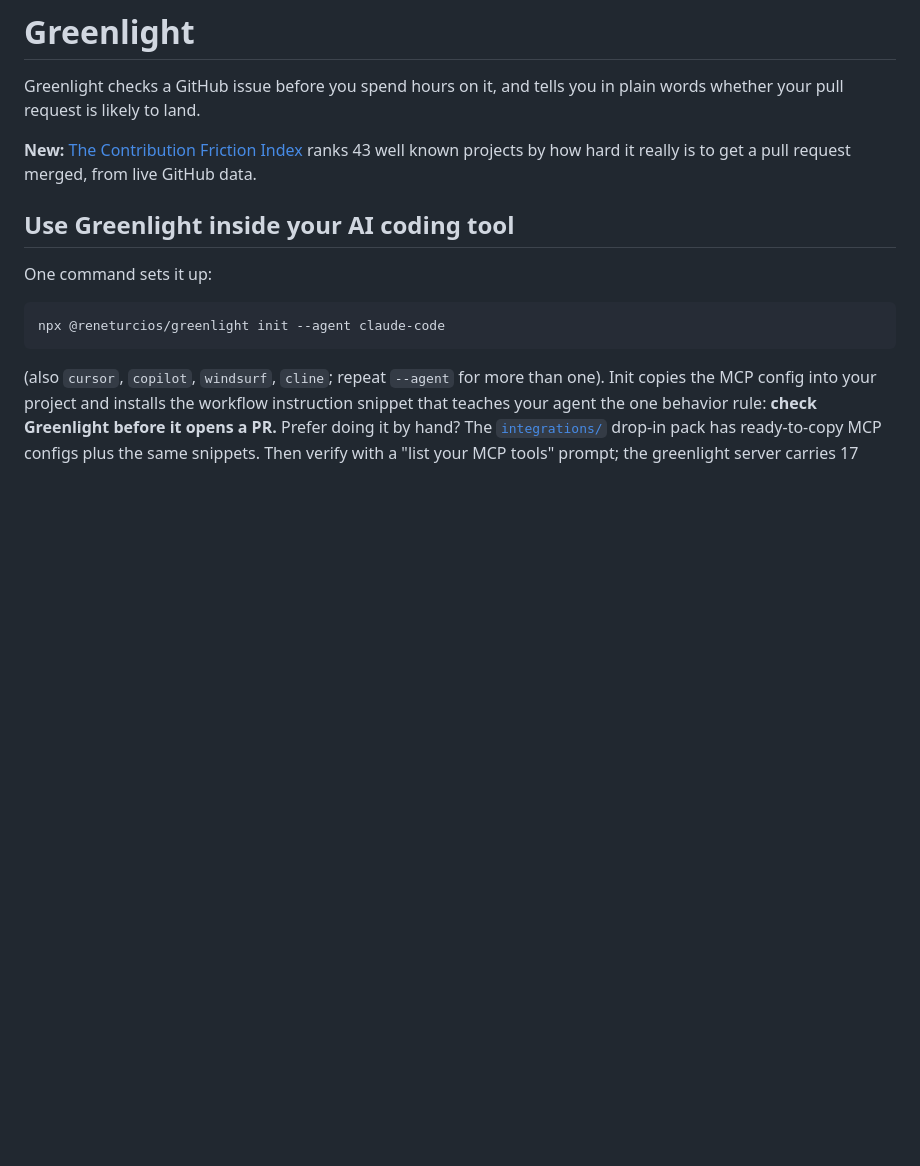
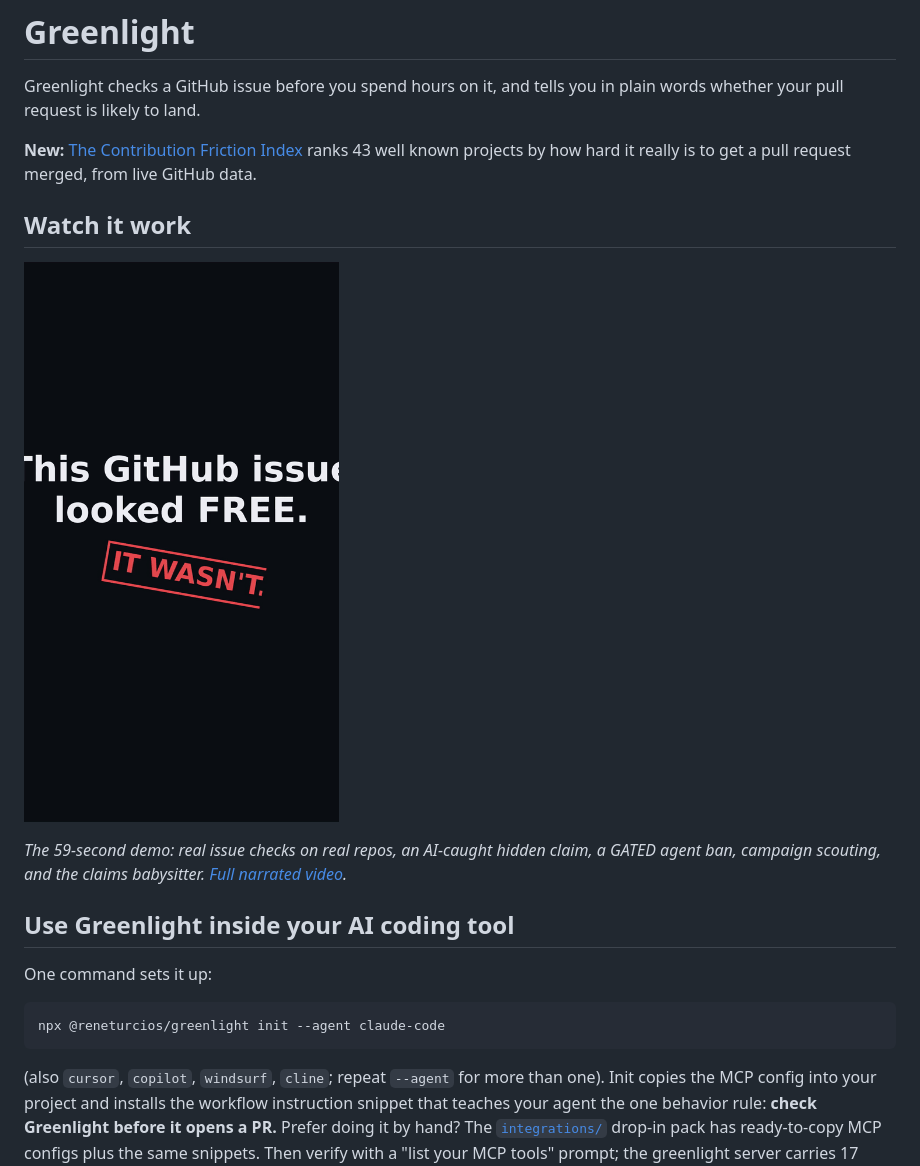
Before and after one commit to CloudCorpRecords/greenlight, a Markdown page: README.md, the part around the change. Rendered like a GitHub page; pictures changed too: docs/assets/greenlight-demo.gif (added); blank space fills up the shorter version.

Commit message:
docs: add demo video and GIF to README
Embeds the v3 narrated demo (59s, 1080x1920) as a GIF teaser plus the
full MP4 in docs/assets, linked near the top of the README.

Signed-off-by: Rene Turcios <95189389+CloudCorpRecords@users.noreply.github.com>

```diff
--- a/README.md
+++ b/README.md
@@ -3,6 +3,12 @@
 Greenlight checks a GitHub issue before you spend hours on it, and tells you in plain words whether your pull request is likely to land.
 
 **New:** [The Contribution Friction Index](https://cloudcorprecords.github.io/greenlight/) ranks 43 well known projects by how hard it really is to get a pull request merged, from live GitHub data.
+
+## Watch it work
+
+![Greenlight demo](docs/assets/greenlight-demo.gif)
+
+*The 59-second demo: real issue checks on real repos, an AI-caught hidden claim, a GATED agent ban, campaign scouting, and the claims babysitter. [Full narrated video](docs/assets/greenlight-demo.mp4).*
 
 ## Use Greenlight inside your AI coding tool
 
```
Also changed, not shown: 1 other file.
